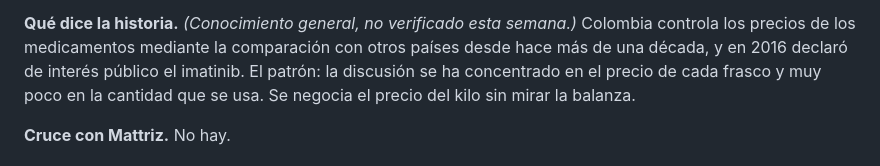
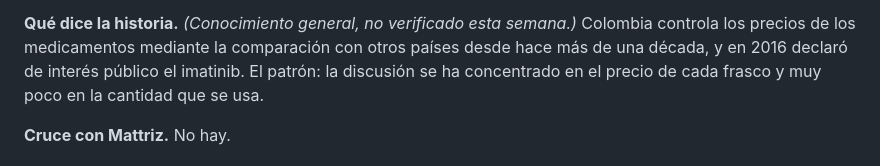
Before and after one commit to MateoPosadaZea/otra-lectura, a Markdown page: ediciones/2026-09-22-radar-02.md, the part around the change. Rendered like a GitHub page.

Commit message:
Edición 22-02: ajuste de dosis de humor
Co-Authored-By: Claude Opus 5.5 <noreply@anthropic.com>
Claude-Session: https://claude.ai/code/session_01PaiPt73Gg2dBxy8faNJwyJ

```diff
--- a/ediciones/2026-09-22-radar-02.md
+++ b/ediciones/2026-09-22-radar-02.md
@@ -69,7 +69,7 @@ semana.)* Colombia controla los precios de los medicamentos mediante la
 comparación con otros países desde hace más de una década, y en 2016
 declaró de interés público el imatinib. El patrón: la discusión se ha
 concentrado en el precio de cada frasco y muy poco en la cantidad que se
-usa. Se negocia el precio del kilo sin mirar la balanza.
+usa.
 
 **Cruce con Mattriz.** No hay.
 
```
